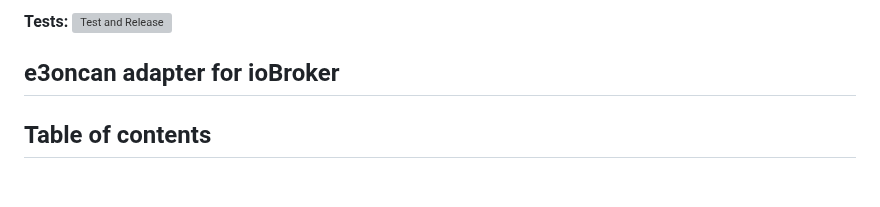
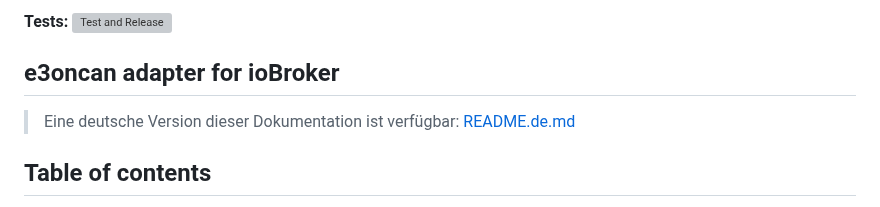
Before and after one commit to MyHomeMyData/ioBroker.e3oncan, a Markdown page: README.md, the part around the change. GitHub-like rendering; blank space fills up the shorter version; grey boxes are pictures that could not be loaded.

Commit message:
Added German version of README

```diff
--- a/README.md
+++ b/README.md
@@ -11,6 +11,8 @@
 **Tests:** ![Test and Release](https://github.com/MyHomeMyData/ioBroker.e3oncan/workflows/Test%20and%20Release/badge.svg)
 
 ## e3oncan adapter for ioBroker
+
+> Eine deutsche Version dieser Dokumentation ist verfügbar: [README.de.md](README.de.md)
 
 ## Table of contents
 
```
Also changed, not shown: README.de.md (added, +409 -0 lines).
